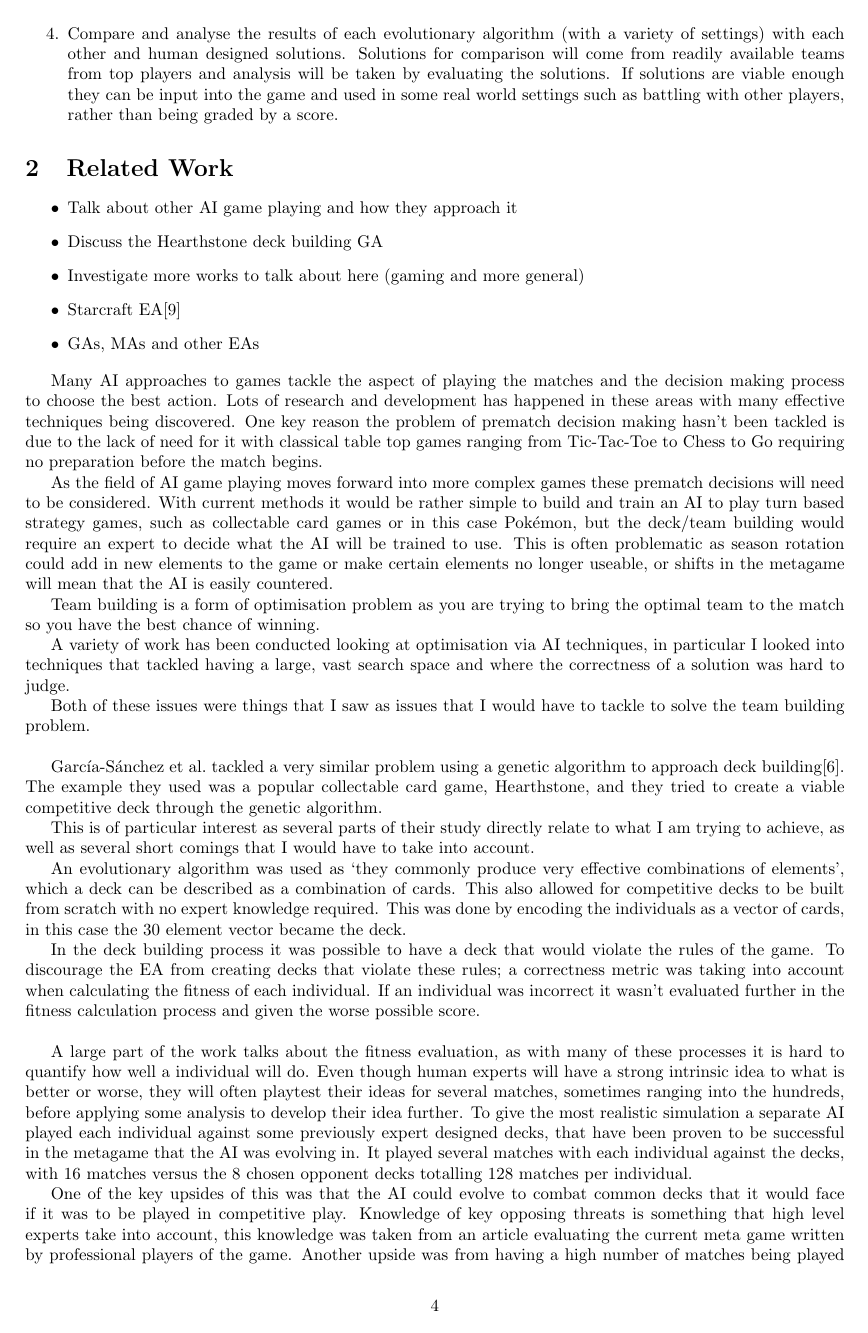
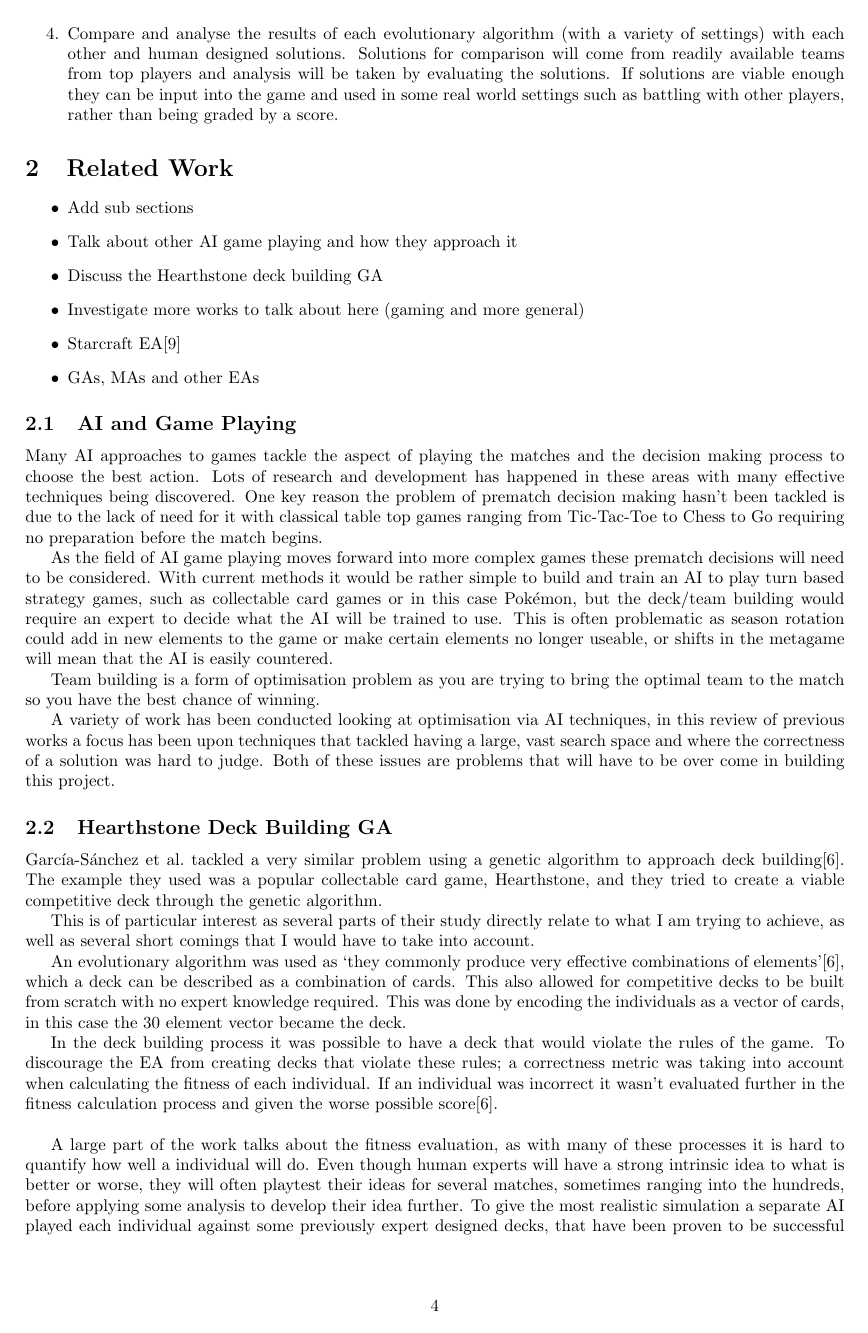
Before and after one commit to Kuldr/G53IDS-EA-Pokemon-Team-Building, a LaTeX document (Documentation/InterimReport/InterimReport.tex): page 4 of 12. Compiled offline with pdfLaTeX.

Commit message:
Sectioned off the hearthstone AI bit

```diff
--- a/Documentation/InterimReport/InterimReport.tex
+++ b/Documentation/InterimReport/InterimReport.tex
@@ -83,13 +83,14 @@ These results will be then compared to human designed solutions to conclude if t
 
 \section{Related Work}
 \begin{itemize}
+    \item Add sub sections
     \item Talk about other AI game playing and how they approach it
     \item Discuss the Hearthstone deck building GA
     \item Investigate more works to talk about here (gaming and more general)
     \item Starcraft EA\cite{starcraftEA}
     \item GAs, MAs and other EAs
 \end{itemize}
-\par
+\subsection{AI and Game Playing}
 Many AI approaches to games tackle the aspect of playing the matches and the decision making process to choose the best action.
 Lots of research and development has happened in these areas with many effective techniques being discovered.
 One key reason the problem of prematch decision making hasn't been tackled is due to the lack of need for it with classical table top games ranging from Tic-Tac-Toe to Chess to Go requiring no preparation before the match begins.
@@ -99,30 +100,27 @@ With current methods it would be rather simple to build and train an AI to play
 This is often problematic as season rotation could add in new elements to the game or make certain elements no longer useable, or shifts in the metagame will mean that the AI is easily countered.
 \par
 Team building is a form of optimisation problem as you are trying to bring the optimal team to the match so you have the best chance of winning.
-
-%First Person
-A variety of work has been conducted looking at optimisation via AI techniques, in particular I looked into techniques that tackled having a large, vast search space and where the correctness of a solution was hard to judge.
-
-%First Person
-Both of these issues were things that I saw as issues that I would have to tackle to solve the team building problem.
-\\ \par
+\par
+A variety of work has been conducted looking at optimisation via AI techniques, in this review of previous works a focus has been upon techniques that tackled having a large, vast search space and where the correctness of a solution was hard to judge.
+Both of these issues are problems that will have to be over come in building this project.
+\subsection{Hearthstone Deck Building GA}
+\par
 Garc{\'\i}a-S{\'a}nchez et al.\ tackled a very similar problem using a genetic algorithm to approach deck building\cite{hearthstoneAI}.
 The example they used was a popular collectable card game, Hearthstone, and they tried to create a viable competitive deck through the genetic algorithm.
 
 %First Person
 This is of particular interest as several parts of their study directly relate to what I am trying to achieve, as well as several short comings that I would have to take into account.
 \par
-An evolutionary algorithm was used as `they commonly produce very effective combinations of elements', which a deck can be described as a combination of cards.
+An evolutionary algorithm was used as `they commonly produce very effective combinations of elements'\cite{hearthstoneAI}, which a deck can be described as a combination of cards.
 This also allowed for competitive decks to be built from scratch with no expert knowledge required.
 This was done by encoding the individuals as a vector of cards, in this case the 30 element vector became the deck.
 \par
 In the deck building process it was possible to have a deck that would violate the rules of the game.
 To discourage the EA from creating decks that violate these rules; a correctness metric was taking into account when calculating the fitness of each individual.
-If an individual was incorrect it wasn't evaluated further in the fitness calculation process and given the worse possible score.
+If an individual was incorrect it wasn't evaluated further in the fitness calculation process and given the worse possible score\cite{hearthstoneAI}.
 \\ \par
 A large part of the work talks about the fitness evaluation, as with many of these processes it is hard to quantify how well a individual will do.
 Even though human experts will have a strong intrinsic idea to what is better or worse, they will often playtest their ideas for several matches, sometimes ranging into the hundreds, before applying some analysis to develop their idea further.
 To give the most realistic simulation a separate AI played each individual against some previously expert designed decks, that have been proven to be successful in the metagame that the AI was evolving in.
-It played several matches with each individual against the decks, with 16 matches versus the 8 chosen opponent decks totalling 128 matches per individual.
+It played several matches with each individual against the decks, with 16 matches versus the 8 chosen opponent decks totalling 128 matches per individual\cite{hearthstoneAI}.
 \par
-One of the key upsides of this was that the AI could evolve to combat common decks that it would face if it was to be played in competitive play.
```
Also changed, not shown: Documentation/InterimReport/.latex/InterimReport.pdf, Documentation/InterimReport/InterimReport.tex (8 more changed lines), 5 other files.
